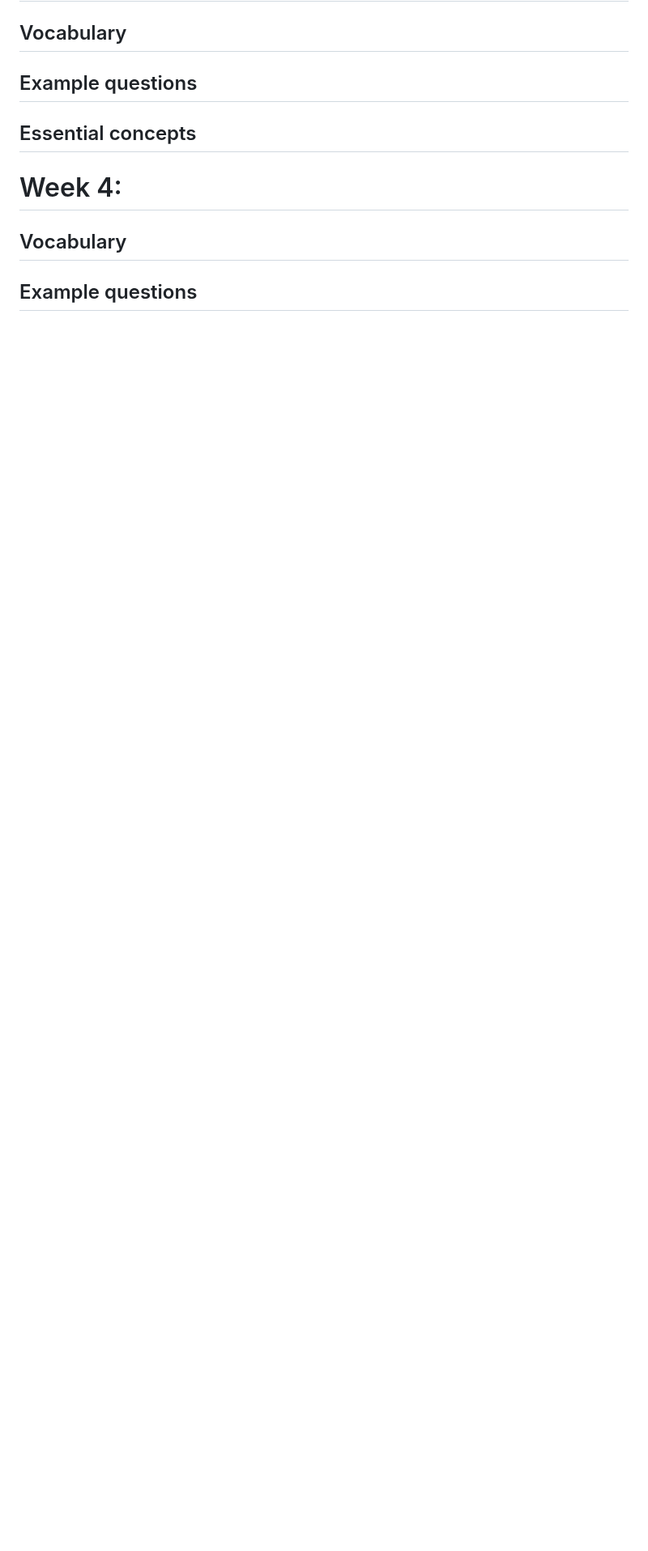
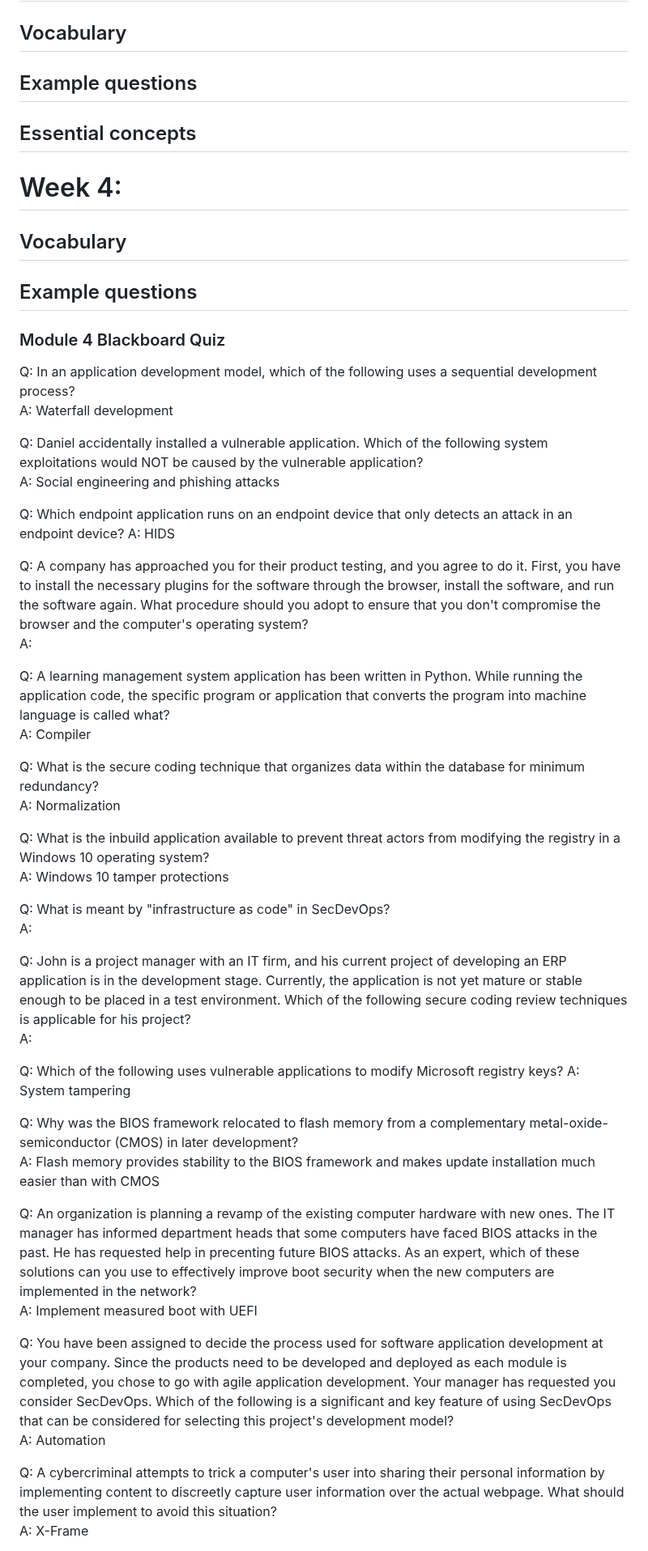
Before and after one commit to melanieb98/melanieb98, a Markdown page: SEC110_midterm_studyguide.md, the part around one of its changes. Shown at 81% size. Rendered like a GitHub page; blank space fills up the shorter version.

```diff
--- a/SEC110_midterm_studyguide.md
+++ b/SEC110_midterm_studyguide.md
@@ -95,3 +95,48 @@
 ## Vocabulary
 
 ## Example questions
+
+### Module 4 Blackboard Quiz
+
+Q: In an application development model, which of the following uses a sequential development process?
+A: Waterfall development
+
+Q: Daniel accidentally installed a vulnerable application. Which of the following system exploitations would NOT be caused by the vulnerable application?
+A: Social engineering and phishing attacks
+
+Q: Which endpoint application runs on an endpoint device that only detects an attack in an endpoint device?
+A: HIDS
+
+Q: A company has approached you for their product testing, and you agree to do it. First, you have to install the necessary plugins for the software through the browser, install the software, and run the software again. What procedure should you adopt to ensure that you don't compromise the browser and the computer's operating system?
+A:
+
+Q: A learning management system application has been written in Python. While running the application code, the specific program or application that converts the program into machine language is called what?
+A: Compiler
+
+Q: What is the secure coding technique that organizes data within the database for minimum redundancy?
+A: Normalization
+
+Q: What is the inbuild application available to prevent threat actors from modifying the registry in a Windows 10 operating system?
+A: Windows 10 tamper protections
+
+Q: What is meant by "infrastructure as code" in SecDevOps?
+A:
+
+Q: John is a project manager with an IT firm, and his current project of developing an ERP application is in the development stage. Currently, the application is not yet mature or stable enough to be placed in a test environment. Which of the following secure coding review techniques is applicable for his project?
+A:
+
+Q: Which of the following uses vulnerable applications to modify Microsoft registry keys?
+A: System tampering
+
+Q: Why was the BIOS framework relocated to flash memory from a complementary metal-oxide-semiconductor (CMOS) in later development?
+A: Flash memory provides stability to the BIOS framework and makes update installation much easier than with CMOS
+
+Q: An organization is planning a revamp of the existing computer hardware with new ones. The IT manager has informed department heads that some computers have faced BIOS attacks in the past. He has requested help in precenting future BIOS attacks. As an expert, which of these solutions can you use to effectively improve boot security when the new computers are implemented in the network?
+A: Implement measured boot with UEFI
+
+Q: You have been assigned to decide the process used for software application development at your company. Since the products need to be developed and deployed as each module is completed, you chose to go with agile application development. Your manager has requested you consider SecDevOps. Which of the following is a significant and key feature of using SecDevOps that can be considered for selecting this project's development model?
+A: Automation
+
+Q: A cybercriminal attempts to trick a computer's user into sharing their personal information by implementing content to discreetly capture user information over the actual webpage. What should the user implement to avoid this situation?
+A: X-Frame
+
```
Also changed, not shown: other parts of SEC110_midterm_studyguide.md (+17 -0 lines).
